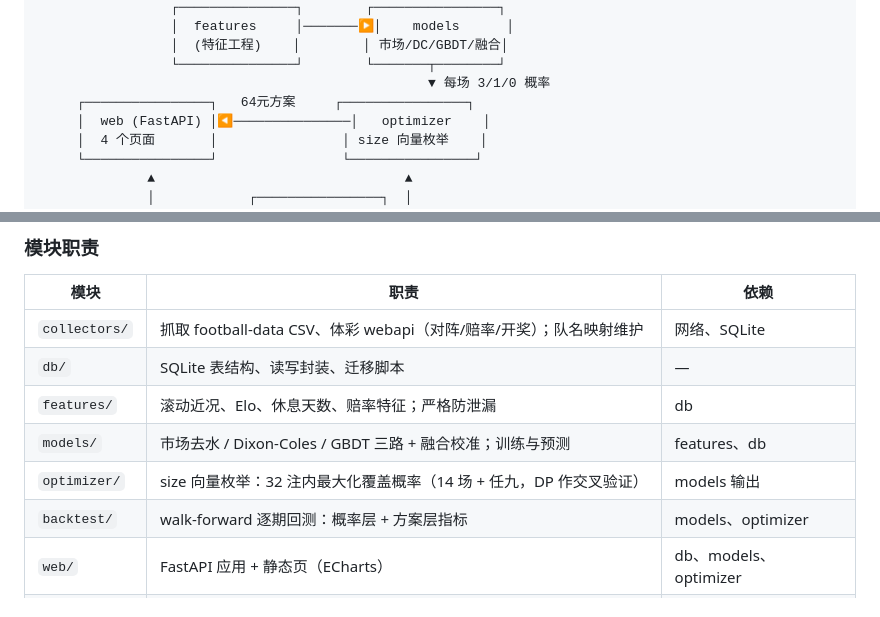
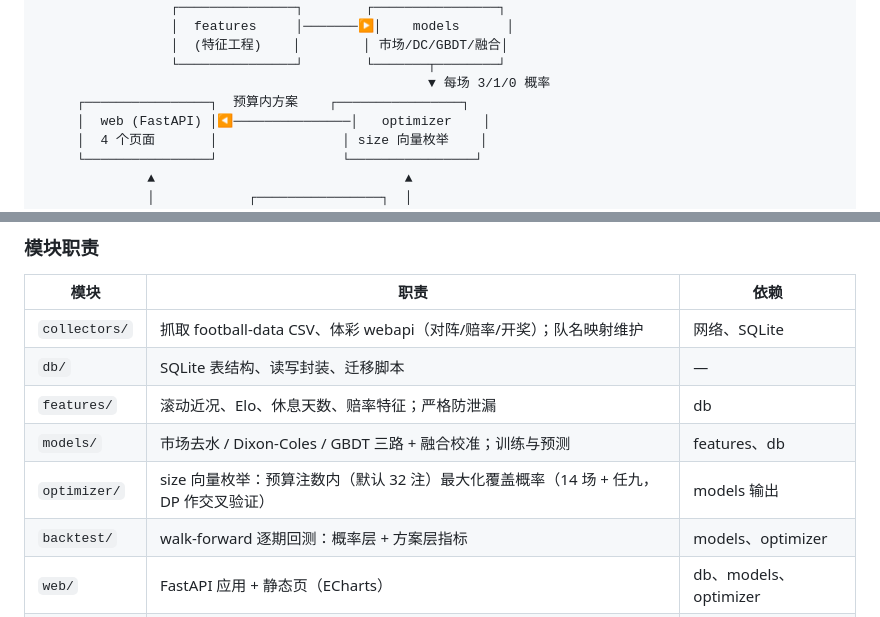
Before and after one commit to ahui-ABC/lottery_lab, a Markdown page: docs/设计方案.md, 2 parts joined by grey strips. Drawn GitHub-style.

```diff
--- a/docs/设计方案.md
+++ b/docs/设计方案.md
@@ -60,7 +60,7 @@
                  │  (特征工程)    │        │ 市场/DC/GBDT/融合│
                  └───────────────┘        └───────┬────────┘
                                                   ▼ 每场 3/1/0 概率
-     ┌────────────────┐   64元方案     ┌────────────────┐
+     ┌────────────────┐  预算内方案    ┌────────────────┐
      │  web (FastAPI) │◀───────────────│   optimizer    │
      │  4 个页面       │                │ size 向量枚举    │
      └────────────────┘                └────────────────┘
@@ -79,7 +79,7 @@
 | `db/` | SQLite 表结构、读写封装、迁移脚本 | — |
 | `features/` | 滚动近况、Elo、休息天数、赔率特征；严格防泄漏 | db |
 | `models/` | 市场去水 / Dixon-Coles / GBDT 三路 + 融合校准；训练与预测 | features、db |
-| `optimizer/` | size 向量枚举：32 注内最大化覆盖概率（14 场 + 任九，DP 作交叉验证） | models 输出 |
+| `optimizer/` | size 向量枚举：预算注数内（默认 32 注）最大化覆盖概率（14 场 + 任九，DP 作交叉验证） | models 输出 |
 | `backtest/` | walk-forward 逐期回测：概率层 + 方案层指标 | models、optimizer |
 | `web/` | FastAPI 应用 + 静态页（ECharts） | db、models、optimizer |
 | `cli.py` | 抓数 / 训练 / 预测 / 回测 / 对奖 的命令行入口 | 全部 |
```
Also changed, not shown: other parts of docs/设计方案.md (+9 -8 lines).
